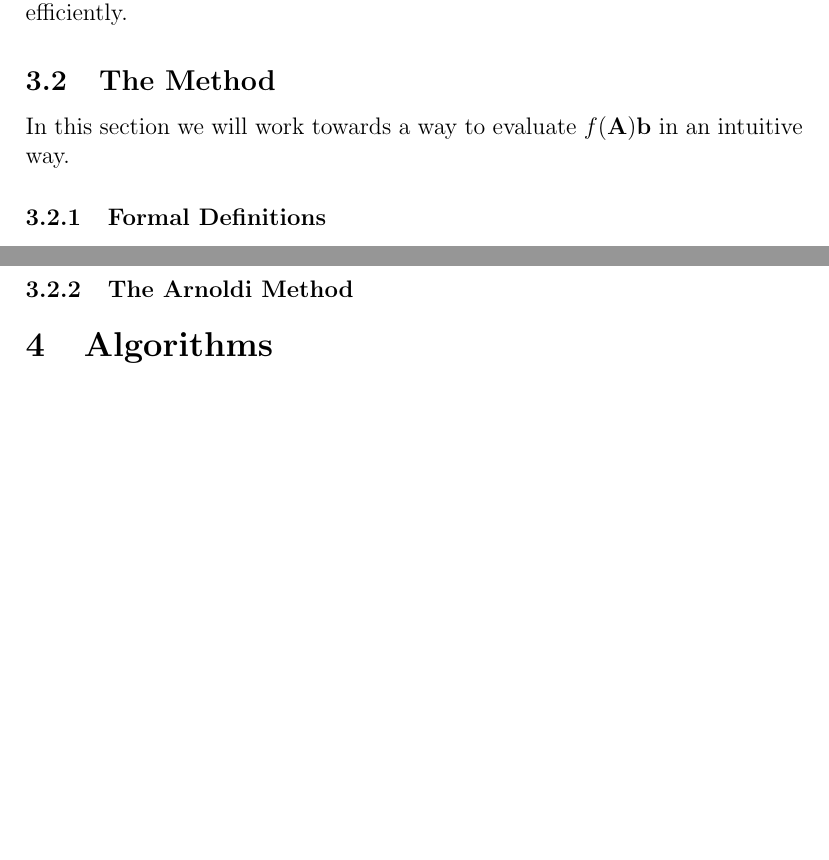
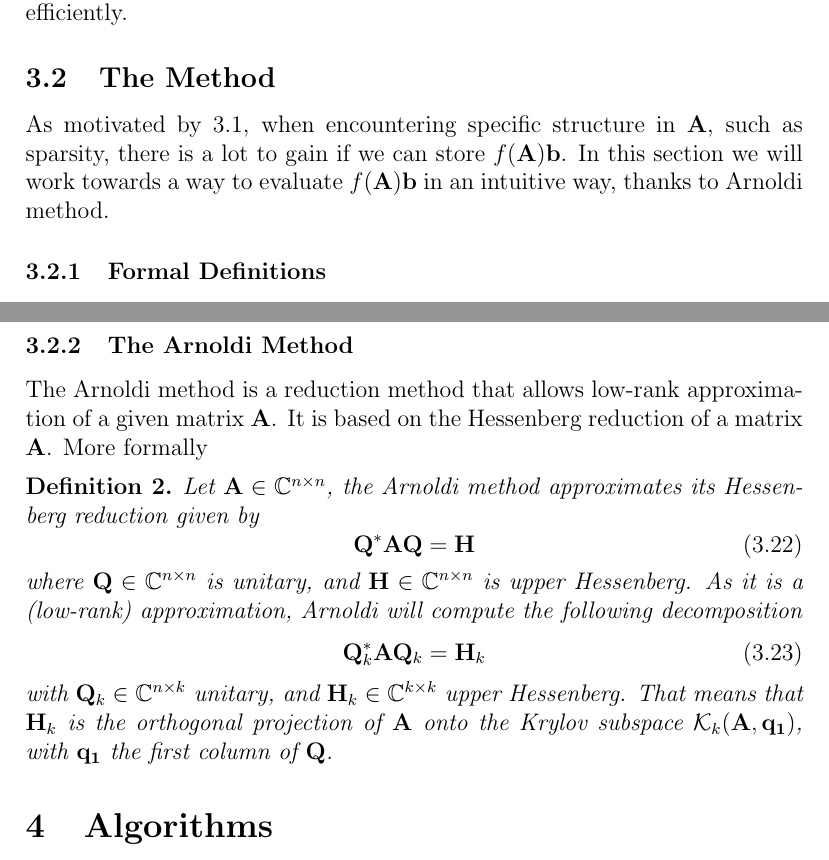
Before and after one commit to nathan-rousselot/matrix-functions-krylov, a LaTeX document (paper/matrix-functions.tex): two parts of pages 8 and 10 of 10 before the commit and two parts of pages 8 and 10 of 11 after it, joined at a grey line, cut so that both start at the same text, the shorter picture padded with empty space. Compiled offline with pdfLaTeX.

Commit message:
Added correct hermit interp + beginning of arnoldi

```diff
--- a/paper/matrix-functions.tex
+++ b/paper/matrix-functions.tex
@@ -262,7 +262,7 @@ Not only does this computation is very heavy (see section \ref{sec:matrixexp} fo
 Obviously, $\mathbf{A}$ is a sparse matrix, and also a rank-structured one : it is a tridiagonal matrix. However, by computing $e^{\mathbf{A}}$, one will get a dense matrix. Storing a dense matrix often becomes challenging as the dimension of the problem grows. Besides storing, computing such a dense matrix is also an issue. However, the matrix-vector product $f(\mathbf{A})\mathbf{b}$ can be stored and computed efficiently.
 
 \subsection{The Method}
-In this section we will work towards a way to evaluate $f(\mathbf{A})\mathbf{b}$ in an intuitive way.
+As motivated by \ref{sec:fabintro}, when encountering specific structure in $\mathbf{A}$, such as sparsity, there is a lot to gain if we can store $f(\mathbf{A})\mathbf{b}$. In this section we will work towards a way to evaluate $f(\mathbf{A})\mathbf{b}$ in an intuitive way, thanks to Arnoldi method.
 
 \subsubsection{Formal Definitions}
 Firstly, we will define the notion of $\phiAb$, i.e. the minimal polynomial of $\mathbf{A}$ with respect to the vector $\mathbf{b}$. This is simply the polynomial
@@ -317,6 +317,18 @@ $$\forall j\in\{1,\ldots,k\}:\forall i\in\{0,\ldots,n_k-1\}: p_1^{(i)}(\lambda_j
 \end{proof}
 
 \subsubsection{The Arnoldi Method}
+The Arnoldi method is a reduction method that allows low-rank approximation of a given matrix $\mathbf{A}$. It is based on the Hessenberg reduction of a matrix $\mathbf{A}$. More formally
+\begin{definition}
+    Let $\mathbf{A}\in\mathbb{C}^{n\times n}$, the Arnoldi method approximates its Hessenberg reduction given by
+    \begin{equation}
+        \mathbf{Q}^*\mathbf{A}\mathbf{Q} = \mathbf{H}
+    \end{equation}
+    where $\mathbf{Q}\in\mathbb{C}^{n\times n}$ is unitary, and $\mathbf{H}\in\mathbb{C}^{n\times n}$ is upper Hessenberg. As it is a (low-rank) approximation, Arnoldi will compute the following decomposition
+    \begin{equation}
+        \mathbf{Q}_k^*\mathbf{A}\mathbf{Q}_k = \mathbf{H}_k
+    \end{equation}
+    with $\mathbf{Q}_k\in\mathbb{C}^{n\times k}$ unitary, and $\mathbf{H}_k\in\mathbb{C}^{k\times k}$ upper Hessenberg. That means that $\mathbf{H}_k$ is the orthogonal projection of $\mathbf{A}$ onto the Krylov subspace $\mathcal{K}_k(\mathbf{A},\mathbf{q_1})$, with $\mathbf{q_1}$ the first column of $\mathbf{Q}$.
+\end{definition}
 \section{Algorithms}
 In this section, we will implement basic algorithms. From the previous section, we will distinguish two cases :
 \begin{itemize}
```
Also changed, not shown: paper/matrix-functions.pdf, paper/matrix-functions.tex (2 more changed lines), 5 other files.
